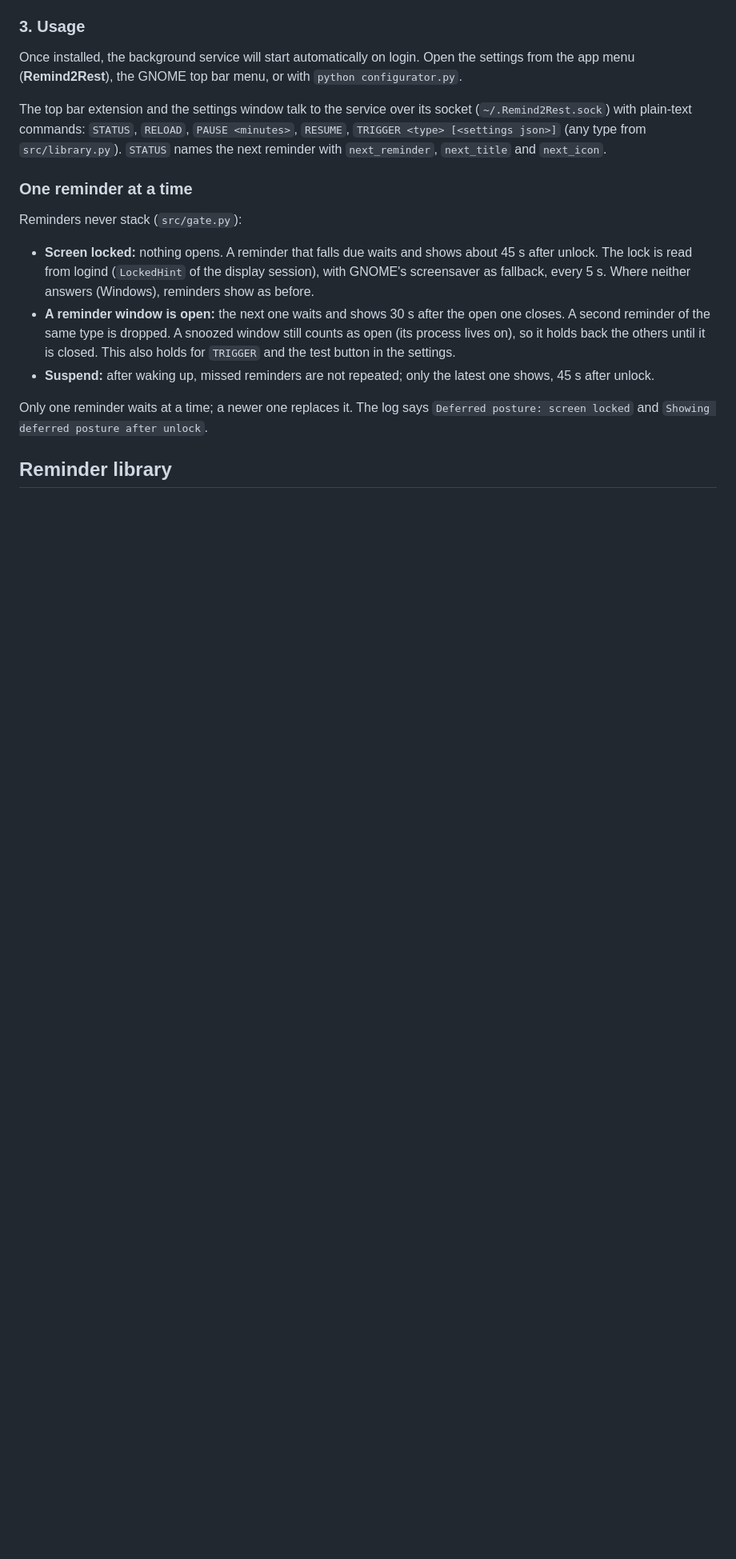
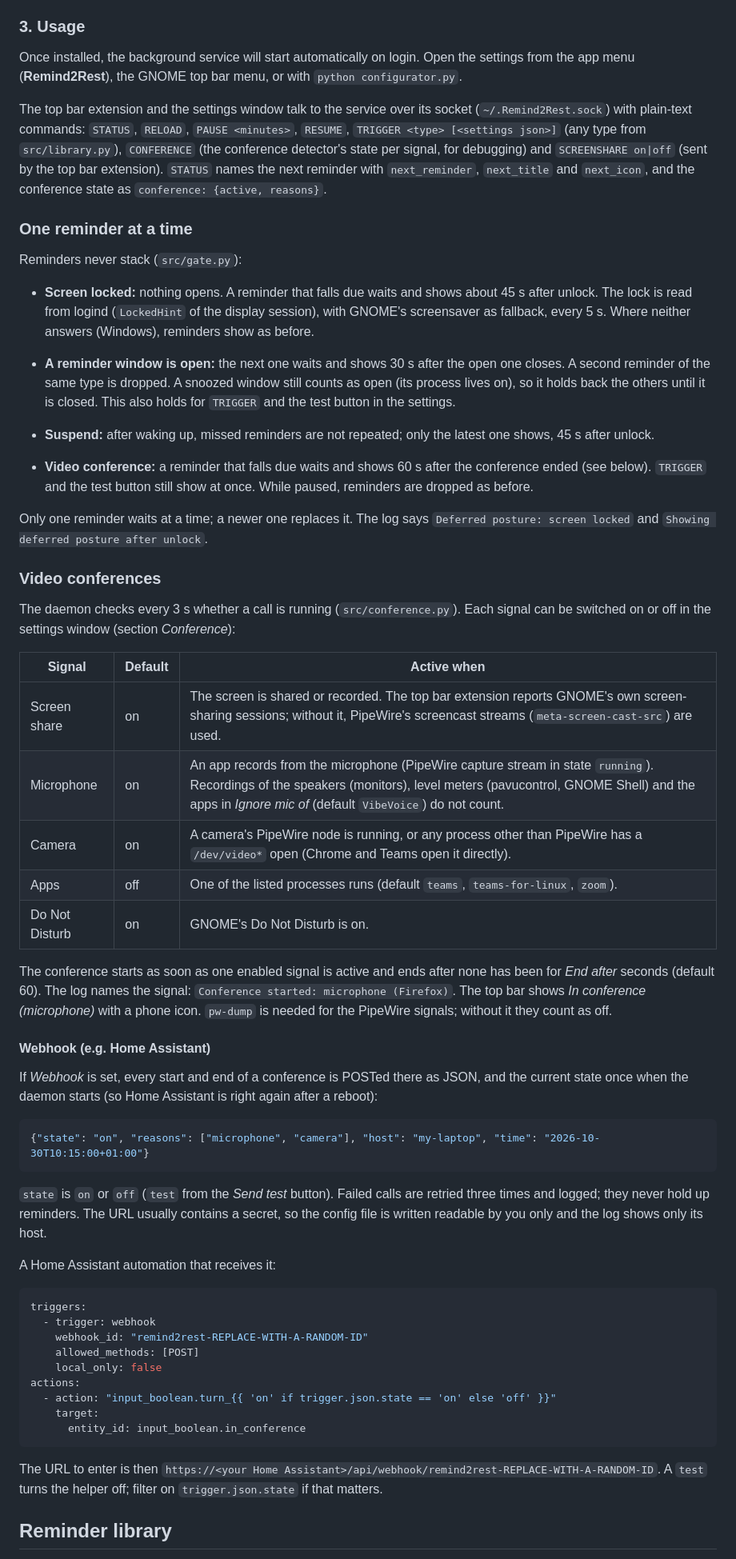
Before and after one commit to Infraviored/Remind2Rest, a Markdown page: README.md, the part around the change. Shown at 80% size. Drawn GitHub-style; blank space fills up the shorter version.

Commit message:
README: conference detection, webhook payload and a Home Assistant example

````diff
--- a/README.md
+++ b/README.md
@@ -61,7 +61,7 @@ This will:
 ### 3. Usage
 Once installed, the background service will start automatically on login. Open the settings from the app menu (**Remind2Rest**), the GNOME top bar menu, or with `python configurator.py`.
 
-The top bar extension and the settings window talk to the service over its socket (`~/.Remind2Rest.sock`) with plain-text commands: `STATUS`, `RELOAD`, `PAUSE <minutes>`, `RESUME`, `TRIGGER <type> [<settings json>]` (any type from `src/library.py`). `STATUS` names the next reminder with `next_reminder`, `next_title` and `next_icon`.
+The top bar extension and the settings window talk to the service over its socket (`~/.Remind2Rest.sock`) with plain-text commands: `STATUS`, `RELOAD`, `PAUSE <minutes>`, `RESUME`, `TRIGGER <type> [<settings json>]` (any type from `src/library.py`), `CONFERENCE` (the conference detector's state per signal, for debugging) and `SCREENSHARE on|off` (sent by the top bar extension). `STATUS` names the next reminder with `next_reminder`, `next_title` and `next_icon`, and the conference state as `conference: {active, reasons}`.
 
 ### One reminder at a time
 
@@ -70,7 +70,49 @@ Reminders never stack (`src/gate.py`):
 - **A reminder window is open:** the next one waits and shows 30 s after the open one closes. A second reminder of the same type is dropped. A snoozed window still counts as open (its process lives on), so it holds back the others until it is closed. This also holds for `TRIGGER` and the test button in the settings.
 - **Suspend:** after waking up, missed reminders are not repeated; only the latest one shows, 45 s after unlock.
 
+- **Video conference:** a reminder that falls due waits and shows 60 s after the conference ended (see below). `TRIGGER` and the test button still show at once. While paused, reminders are dropped as before.
+
 Only one reminder waits at a time; a newer one replaces it. The log says `Deferred posture: screen locked` and `Showing deferred posture after unlock`.
+
+### Video conferences
+
+The daemon checks every 3 s whether a call is running (`src/conference.py`). Each signal can be switched on or off in the settings window (section *Conference*):
+
+| Signal | Default | Active when |
+|---|---|---|
+| Screen share | on | The screen is shared or recorded. The top bar extension reports GNOME's own screen-sharing sessions; without it, PipeWire's screencast streams (`meta-screen-cast-src`) are used. |
+| Microphone | on | An app records from the microphone (PipeWire capture stream in state `running`). Recordings of the speakers (monitors), level meters (pavucontrol, GNOME Shell) and the apps in *Ignore mic of* (default `VibeVoice`) do not count. |
+| Camera | on | A camera's PipeWire node is running, or any process other than PipeWire has a `/dev/video*` open (Chrome and Teams open it directly). |
+| Apps | off | One of the listed processes runs (default `teams`, `teams-for-linux`, `zoom`). |
+| Do Not Disturb | on | GNOME's Do Not Disturb is on. |
+
+The conference starts as soon as one enabled signal is active and ends after none has been for *End after* seconds (default 60). The log names the signal: `Conference started: microphone (Firefox)`. The top bar shows *In conference (microphone)* with a phone icon. `pw-dump` is needed for the PipeWire signals; without it they count as off.
+
+#### Webhook (e.g. Home Assistant)
+
+If *Webhook* is set, every start and end of a conference is POSTed there as JSON, and the current state once when the daemon starts (so Home Assistant is right again after a reboot):
+
+```json
+{"state": "on", "reasons": ["microphone", "camera"], "host": "my-laptop", "time": "2026-10-30T10:15:00+01:00"}
+```
+
+`state` is `on` or `off` (`test` from the *Send test* button). Failed calls are retried three times and logged; they never hold up reminders. The URL usually contains a secret, so the config file is written readable by you only and the log shows only its host.
+
+A Home Assistant automation that receives it:
+
+```yaml
+triggers:
+  - trigger: webhook
+    webhook_id: "remind2rest-REPLACE-WITH-A-RANDOM-ID"
+    allowed_methods: [POST]
+    local_only: false
+actions:
+  - action: "input_boolean.turn_{{ 'on' if trigger.json.state == 'on' else 'off' }}"
+    target:
+      entity_id: input_boolean.in_conference
+```
+
+The URL to enter is then `https://<your Home Assistant>/api/webhook/remind2rest-REPLACE-WITH-A-RANDOM-ID`. A `test` turns the helper off; filter on `trigger.json.state` if that matters.
 
 ## Reminder library
 
````
